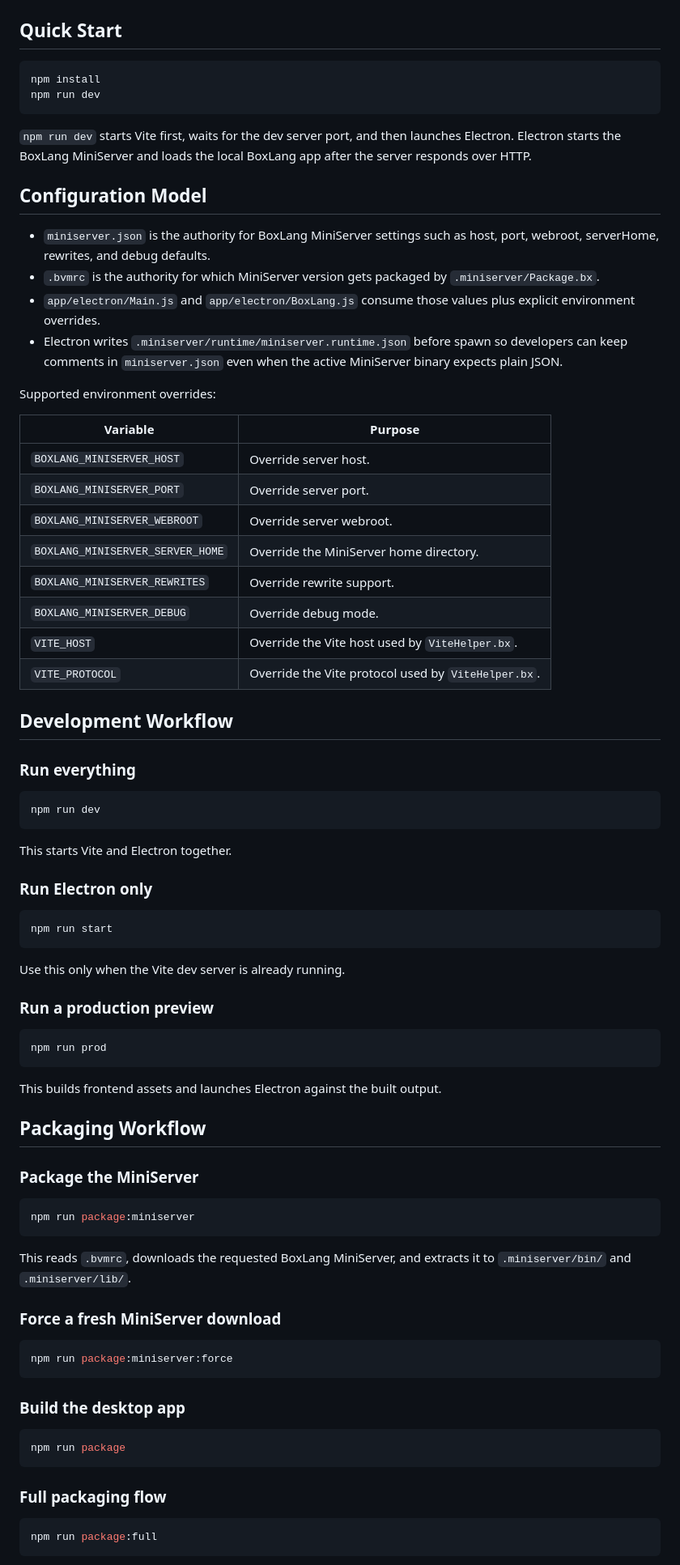
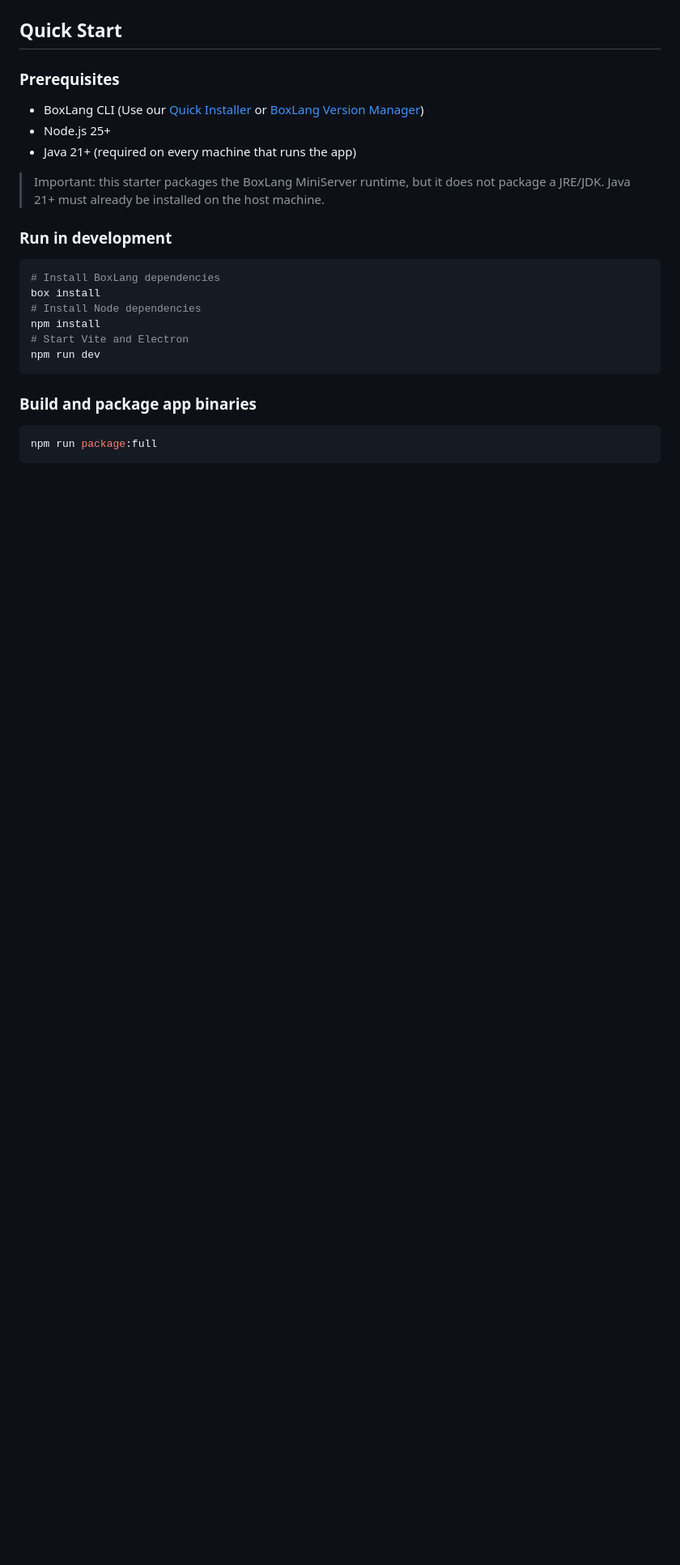
Before and after one commit to ortus-boxlang/boxlang-starter-desktop-electron, a Markdown page: README.md, the part around one of its changes. Shown at 81% size. Rendered like a GitHub page; blank space fills up the shorter version.

````diff
--- a/README.md
+++ b/README.md
@@ -23,82 +124,26 @@ Packaged app users do not need BoxLang installed if you distribute the app with
 
 ## Quick Start
 
+### Prerequisites
+
+- BoxLang CLI (Use our [Quick Installer](https://boxlang.ortusbooks.com/getting-started/installation/boxlang-quick-installer) or [BoxLang Version Manager](https://boxlang.ortusbooks.com/getting-started/installation/boxlang-version-manager-bvm))
+- Node.js 25+
+- Java 21+ (required on every machine that runs the app)
+
+> Important: this starter packages the BoxLang MiniServer runtime, but it does not package a JRE/JDK. Java 21+ must already be installed on the host machine.
+
+### Run in development
+
 ```bash
+# Install BoxLang dependencies
+box install
+# Install Node dependencies
 npm install
+# Start Vite and Electron
 npm run dev
 ```
 
-`npm run dev` starts Vite first, waits for the dev server port, and then launches Electron. Electron starts the BoxLang MiniServer and loads the local BoxLang app after the server responds over HTTP.
-
-## Configuration Model
-
-- `miniserver.json` is the authority for BoxLang MiniServer settings such as host, port, webroot, serverHome, rewrites, and debug defaults.
-- `.bvmrc` is the authority for which MiniServer version gets packaged by `.miniserver/Package.bx`.
-- `app/electron/Main.js` and `app/electron/BoxLang.js` consume those values plus explicit environment overrides.
-- Electron writes `.miniserver/runtime/miniserver.runtime.json` before spawn so developers can keep comments in `miniserver.json` even when the active MiniServer binary expects plain JSON.
-
-Supported environment overrides:
-
-| Variable | Purpose |
-| --- | --- |
-| `BOXLANG_MINISERVER_HOST` | Override server host. |
-| `BOXLANG_MINISERVER_PORT` | Override server port. |
-| `BOXLANG_MINISERVER_WEBROOT` | Override server webroot. |
-| `BOXLANG_MINISERVER_SERVER_HOME` | Override the MiniServer home directory. |
-| `BOXLANG_MINISERVER_REWRITES` | Override rewrite support. |
-| `BOXLANG_MINISERVER_DEBUG` | Override debug mode. |
-| `VITE_HOST` | Override the Vite host used by `ViteHelper.bx`. |
-| `VITE_PROTOCOL` | Override the Vite protocol used by `ViteHelper.bx`. |
-
-## Development Workflow
-
-### Run everything
-
-```bash
-npm run dev
-```
-
-This starts Vite and Electron together.
-
-### Run Electron only
-
-```bash
-npm run start
-```
-
-Use this only when the Vite dev server is already running.
-
-### Run a production preview
-
-```bash
-npm run prod
-```
-
-This builds frontend assets and launches Electron against the built output.
-
-## Packaging Workflow
-
-### Package the MiniServer
-
-```bash
-npm run package:miniserver
-```
-
-This reads `.bvmrc`, downloads the requested BoxLang MiniServer, and extracts it to `.miniserver/bin/` and `.miniserver/lib/`.
-
-### Force a fresh MiniServer download
-
-```bash
-npm run package:miniserver:force
-```
-
-### Build the desktop app
-
-```bash
-npm run package
-```
-
-### Full packaging flow
+### Build and package app binaries
 
 ```bash
 npm run package:full
````
Also changed, not shown: other parts of README.md (+152 -74 lines), .github/copilot-instructions.md (+47 -163 lines).
